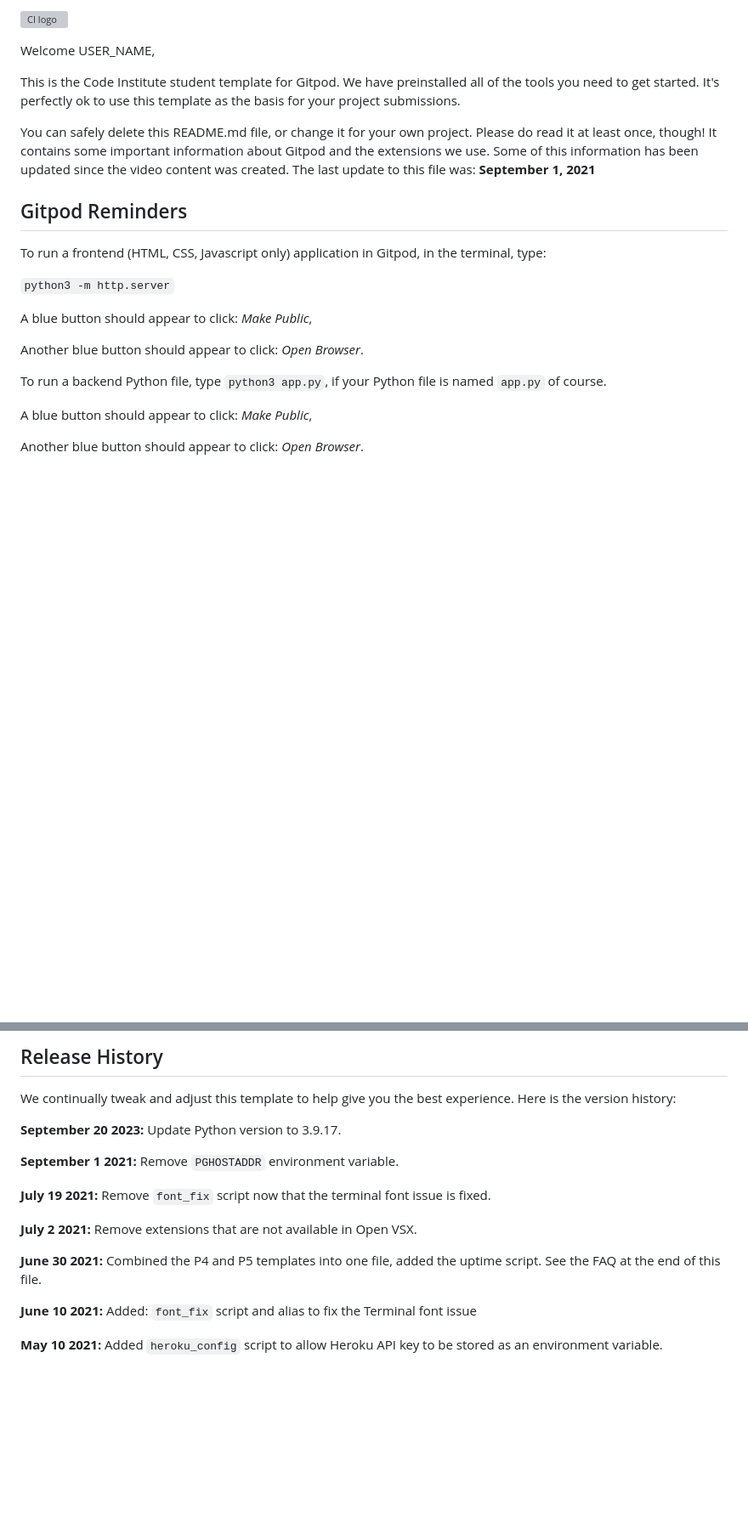
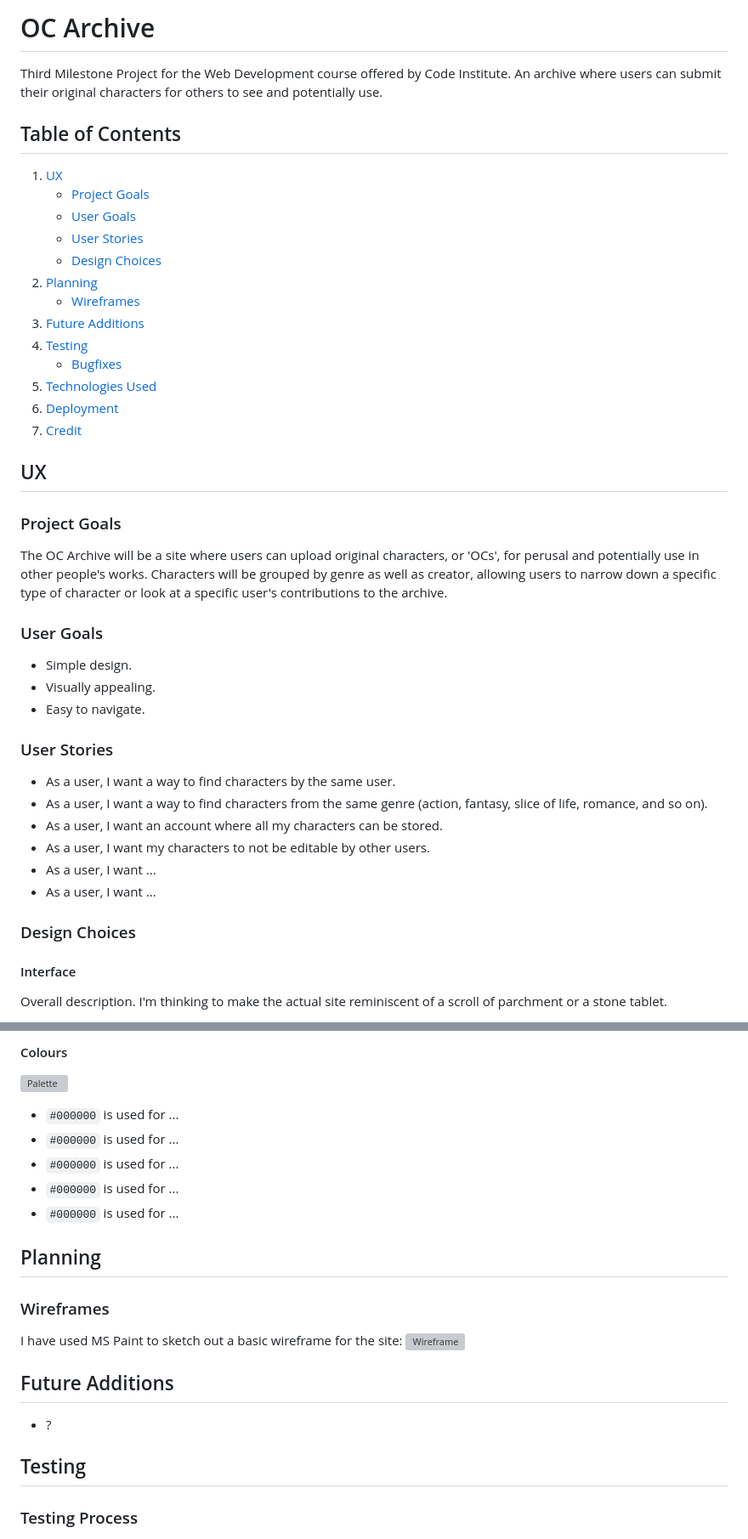
Before and after one commit to cosmicCode42/OC-archive, a Markdown page: README.md, 2 parts joined by grey strips. Shown: that part at 85% size. Rendered like a GitHub page; blank space fills up the shorter version; grey boxes are pictures that could not be loaded.

```diff
--- a/README.md
+++ b/README.md
@@ -1,24 +1,45 @@
-![CI logo](https://codeinstitute.s3.amazonaws.com/fullstack/ci_logo_small.png)
+# OC Archive
 
-Welcome USER_NAME,
+Third Milestone Project for the Web Development course offered by Code Institute. An archive where users can submit their original characters for others to see and potentially use.
 
-This is the Code Institute student template for Gitpod. We have preinstalled all of the tools you need to get started. It's perfectly ok to use this template as the basis for your project submissions.
+## Table of Contents
+1. [UX](#ux)
+	- [Project Goals](#project-goals)
+	- [User Goals](#user-goals)
+	- [User Stories](#user-stories)
+	- [Design Choices](#design-choices)
+2. [Planning](#planning)
+	- [Wireframes](#wireframes)
+3. [Future Additions](#future-additions)
+4. [Testing](#testing)
+	- [Bugfixes](#bugfixes)
+5. [Technologies Used](#technologies-used)
+6. [Deployment](#deployment)
+7. [Credit](#credit)
 
-You can safely delete this README.md file, or change it for your own project. Please do read it at least once, though! It contains some important information about Gitpod and the extensions we use. Some of this information has been updated since the video content was created. The last update to this file was: **September 1, 2021**
+## UX
 
-## Gitpod Reminders
+### Project Goals
 
-To run a frontend (HTML, CSS, Javascript only) application in Gitpod, in the terminal, type:
+The OC Archive will be a site where users can upload original characters, or 'OCs', for perusal and potentially use in other people's works. Characters will be grouped by genre as well as creator, allowing users to narrow down a specific type of character or look at a specific user's contributions to the archive.
 
-`python3 -m http.server`
+### User Goals
 
-A blue button should appear to click: _Make Public_,
+- Simple design.
+- Visually appealing.
+- Easy to navigate.
 
-Another blue button should appear to click: _Open Browser_.
+### User Stories
 
-To run a backend Python file, type `python3 app.py`, if your Python file is named `app.py` of course.
+- As a user, I want a way to find characters by the same user.
+- As a user, I want a way to find characters from the same genre (action, fantasy, slice of life, romance, and so on).
+- As a user, I want an account where all my characters can be stored.
+- As a user, I want my characters to not be editable by other users.
+- As a user, I want ...
+- As a user, I want ...
 
-A blue button should appear to click: _Make Public_,
+### Design Choices
 
-Another blue button should appear to click: _Open Browser_.
+#### Interface
+Overall description. I'm thinking to make the actual site reminiscent of a scroll of parchment or a stone tablet.
 
@@ -38,19 +55,28 @@ You can now use the `heroku` CLI program - try running `heroku apps` to confirm
 
-## Release History
+#### Colours
+![Palette](docs/palette.png)
+- `#000000` is used for ...
+- `#000000` is used for ...
+- `#000000` is used for ...
+- `#000000` is used for ...
+- `#000000` is used for ...
 
-We continually tweak and adjust this template to help give you the best experience. Here is the version history:
+## Planning
 
-**September 20 2023:** Update Python version to 3.9.17.
+### Wireframes
+I have used MS Paint to sketch out a basic wireframe for the site:
+![Wireframe](docs/wireframe.png)
 
-**September 1 2021:** Remove `PGHOSTADDR` environment variable.
+## Future Additions
+- ?
 
-**July 19 2021:** Remove `font_fix` script now that the terminal font issue is fixed.
+## Testing
 
-**July 2 2021:** Remove extensions that are not available in Open VSX.
+<!-- The site has been tested extensively to ensure the best user experience across multiple screen sizes.
 
-**June 30 2021:** Combined the P4 and P5 templates into one file, added the uptime script. See the FAQ at the end of this file.
+The developer used **W3C CSS Validation Service** and **W3C Markup Validation Service** to check the validity of the HTML and CSS. -->
 
-**June 10 2021:** Added: `font_fix` script and alias to fix the Terminal font issue
+### Testing Process
 
-**May 10 2021:** Added `heroku_config` script to allow Heroku API key to be stored as an environment variable.
+<!-- In order to make sure the site renders acceptably across several screen sizes, I made liberal use of the DevTools offered by Google Chrome, as well as testing load times, mobile and desktop, with the Lighthouse Chrome extension.
 
```
Also changed, not shown: other parts of README.md (+61 -41 lines).
